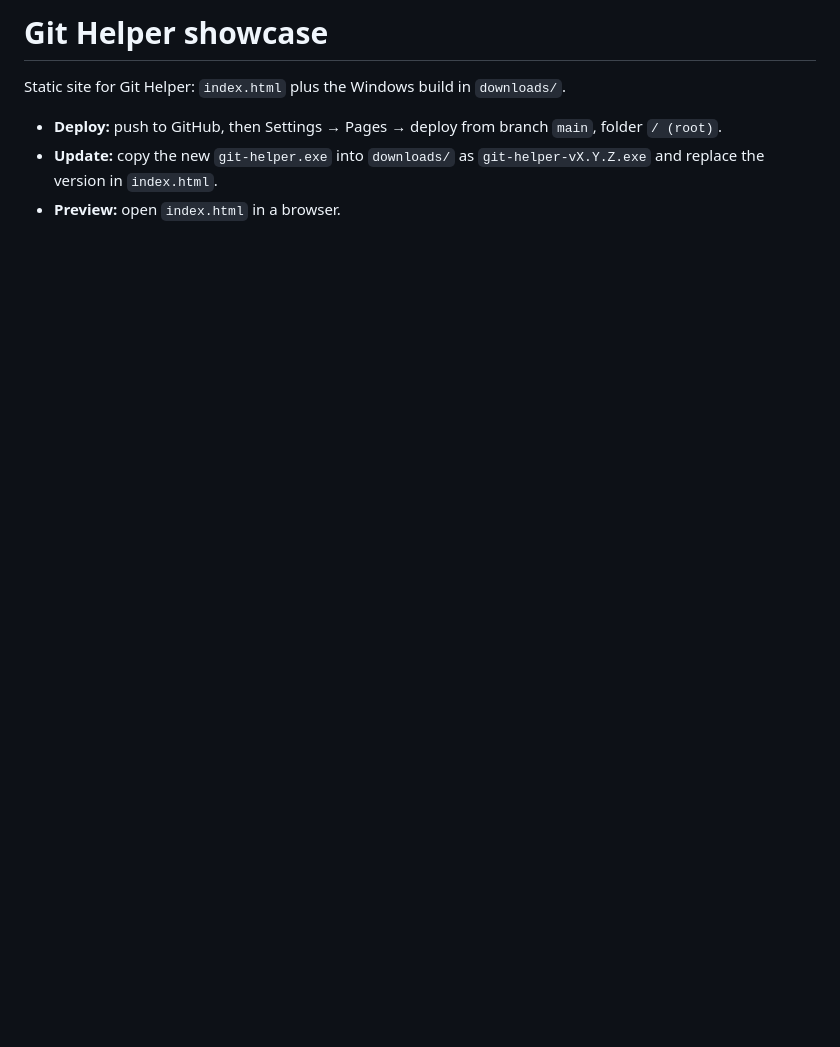
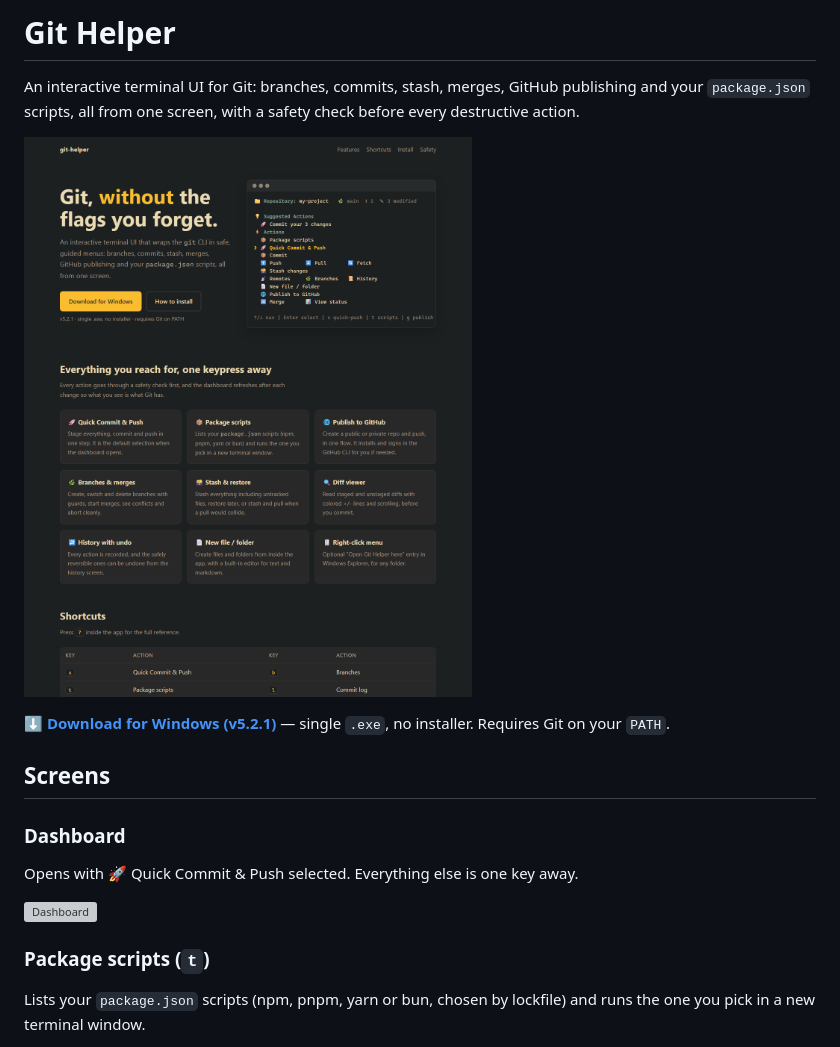
Before and after one commit to sspotter/git-helper-showca, a Markdown page: README.md, the part around the change printed below. GitHub-like rendering; pictures changed too: images/site.png (added); blank space fills up the shorter version; grey boxes are pictures that could not be loaded.

Commit message:
ffixing readme

```diff
--- a/README.md
+++ b/README.md
@@ -1,7 +1,18 @@
-# Git Helper showcase
+# Git Helper
 
-Static site for Git Helper: `index.html` plus the Windows build in `downloads/`.
+An interactive terminal UI for Git: branches, commits, stash, merges, GitHub publishing and your `package.json` scripts, all from one screen, with a safety check before every destructive action.
 
-- **Deploy:** push to GitHub, then Settings → Pages → deploy from branch `main`, folder `/ (root)`.
-- **Update:** copy the new `git-helper.exe` into `downloads/` as `git-helper-vX.Y.Z.exe` and replace the version in `index.html`.
-- **Preview:** open `index.html` in a browser.
+![Showcase site](images/site.png)
+
+**[⬇️ Download for Windows (v5.2.1)](downloads/git-helper-v5.2.1.exe)** — single `.exe`, no installer. Requires Git on your `PATH`.
+
+## Screens
+
+### Dashboard
+Opens with 🚀 Quick Commit & Push selected. Everything else is one key away.
+
+![Dashboard](images/dashboard.svg)
+
+### Package scripts (`t`)
+Lists your `package.json` scripts (npm, pnpm, yarn or bun, chosen by lockfile) and runs the one you pick in a new terminal window.
+
```
Also changed, not shown: other parts of README.md (+48 -0 lines), 3 other files.
